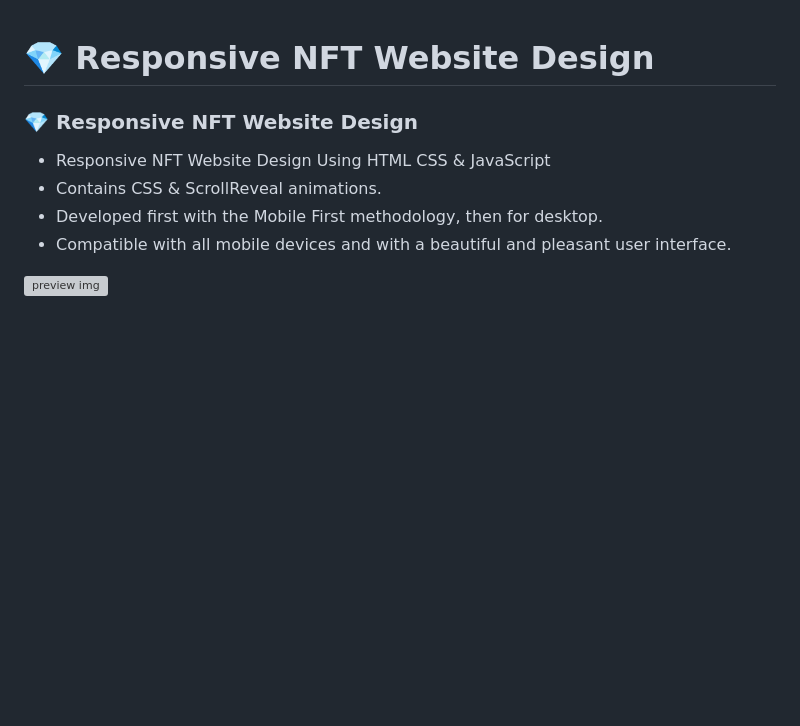
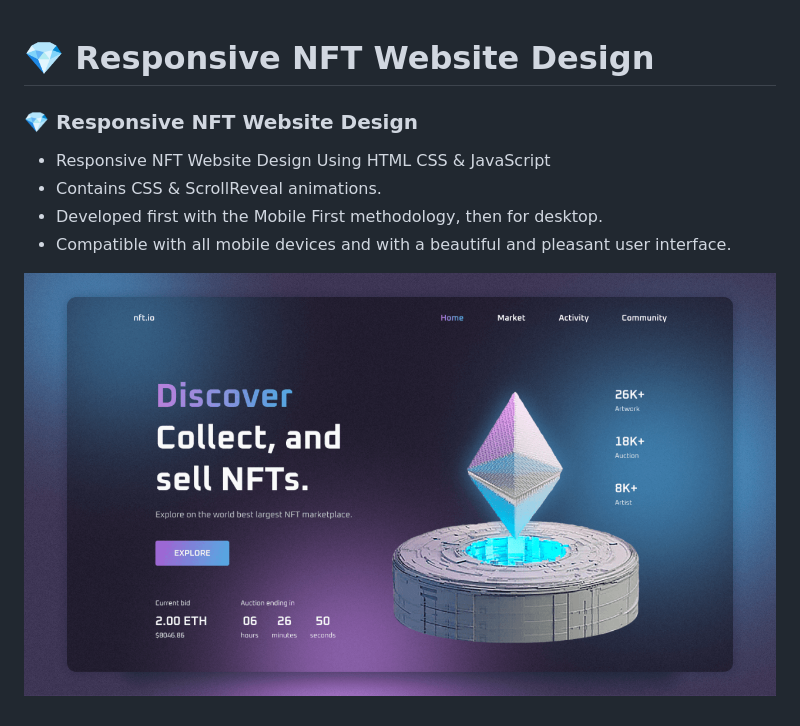
Before and after one commit to hridoykhandakar/ETH-NFT, a Markdown page: README.md, the part around the change. GitHub-like rendering; pictures changed too: assets/img/preview.png (added); blank space fills up the shorter version; grey boxes are pictures that could not be loaded.

Commit message:
add preview images

```diff
--- a/README.md
+++ b/README.md
@@ -1,4 +1,5 @@
 # 💎 Responsive NFT Website Design
+
 ### 💎 Responsive NFT Website Design
 
 - Responsive NFT Website Design Using HTML CSS & JavaScript
@@ -6,4 +7,4 @@
 - Developed first with the Mobile First methodology, then for desktop.
 - Compatible with all mobile devices and with a beautiful and pleasant user interface.
 
-![preview img](/preview.png)
+![preview img](./assets/img/preview.png)
```
